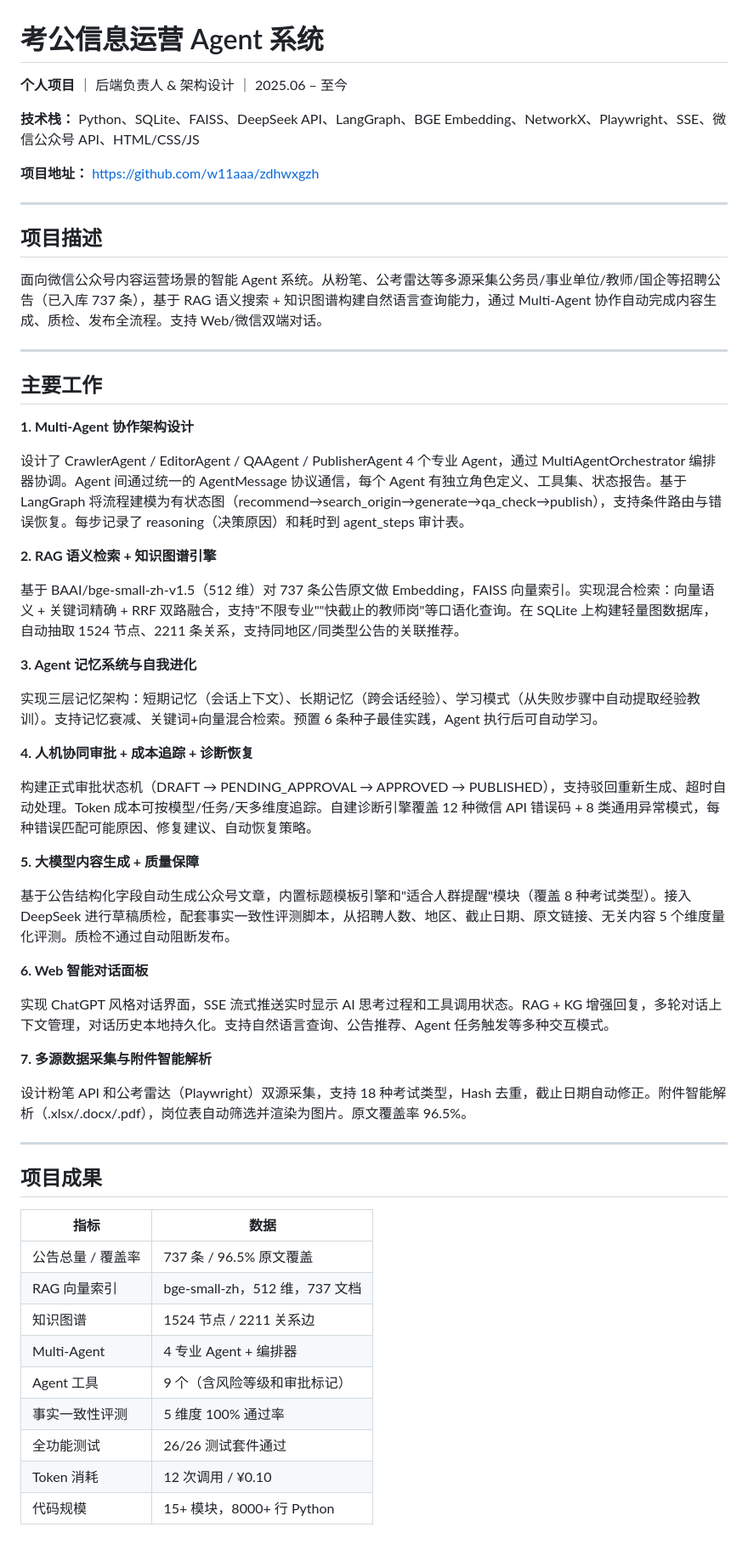
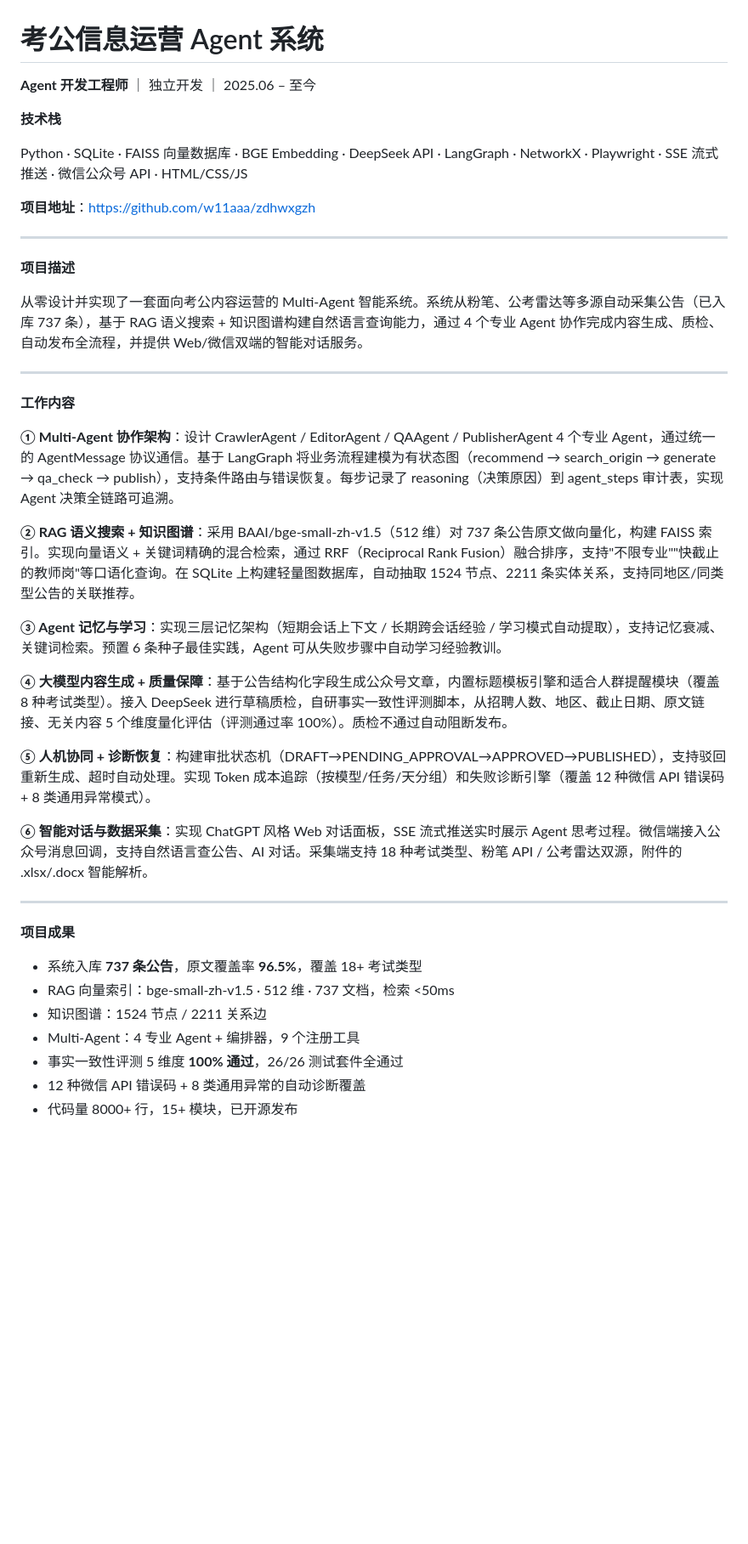
Before and after one commit to w11aaa/zdhwxgzh, a Markdown page: 简历项目经历_考公信息运营Agent.md, the part around the change. Shown at 85% size. Drawn GitHub-style; blank space fills up the shorter version.

Commit message:
docs: 重构简历(精简版/加粗关键词/量化数据突出)

```diff
--- a/简历项目经历_考公信息运营Agent.md
+++ b/简历项目经历_考公信息运营Agent.md
@@ -1,61 +1,43 @@
 # 考公信息运营 Agent 系统
 
-**个人项目** ｜ 后端负责人 & 架构设计 ｜ 2025.06 – 至今
+**Agent 开发工程师** ｜ 独立开发 ｜ 2025.06 – 至今
 
-**技术栈：** Python、SQLite、FAISS、DeepSeek API、LangGraph、BGE Embedding、NetworkX、Playwright、SSE、微信公众号 API、HTML/CSS/JS
+**技术栈**
 
-**项目地址：** https://github.com/w11aaa/zdhwxgzh
+Python · SQLite · FAISS 向量数据库 · BGE Embedding · DeepSeek API · LangGraph · NetworkX · Playwright · SSE 流式推送 · 微信公众号 API · HTML/CSS/JS
+
+**项目地址**：https://github.com/w11aaa/zdhwxgzh
 
 ---
 
-## 项目描述
+**项目描述**
 
-面向微信公众号内容运营场景的智能 Agent 系统。从粉笔、公考雷达等多源采集公务员/事业单位/教师/国企等招聘公告（已入库 737 条），基于 RAG 语义搜索 + 知识图谱构建自然语言查询能力，通过 Multi-Agent 协作自动完成内容生成、质检、发布全流程。支持 Web/微信双端对话。
+从零设计并实现了一套面向考公内容运营的 Multi-Agent 智能系统。系统从粉笔、公考雷达等多源自动采集公告（已入库 737 条），基于 RAG 语义搜索 + 知识图谱构建自然语言查询能力，通过 4 个专业 Agent 协作完成内容生成、质检、自动发布全流程，并提供 Web/微信双端的智能对话服务。
 
 ---
 
-## 主要工作
+**工作内容**
 
-**1. Multi-Agent 协作架构设计**
+**① Multi-Agent 协作架构**：设计 CrawlerAgent / EditorAgent / QAAgent / PublisherAgent 4 个专业 Agent，通过统一的 AgentMessage 协议通信。基于 LangGraph 将业务流程建模为有状态图（recommend → search_origin → generate → qa_check → publish），支持条件路由与错误恢复。每步记录了 reasoning（决策原因）到 agent_steps 审计表，实现 Agent 决策全链路可追溯。
 
-设计了 CrawlerAgent / EditorAgent / QAAgent / PublisherAgent 4 个专业 Agent，通过 MultiAgentOrchestrator 编排器协调。Agent 间通过统一的 AgentMessage 协议通信，每个 Agent 有独立角色定义、工具集、状态报告。基于 LangGraph 将流程建模为有状态图（recommend→search_origin→generate→qa_check→publish），支持条件路由与错误恢复。每步记录了 reasoning（决策原因）和耗时到 agent_steps 审计表。
+**② RAG 语义搜索 + 知识图谱**：采用 BAAI/bge-small-zh-v1.5（512 维）对 737 条公告原文做向量化，构建 FAISS 索引。实现向量语义 + 关键词精确的混合检索，通过 RRF（Reciprocal Rank Fusion）融合排序，支持"不限专业""快截止的教师岗"等口语化查询。在 SQLite 上构建轻量图数据库，自动抽取 1524 节点、2211 条实体关系，支持同地区/同类型公告的关联推荐。
 
-**2. RAG 语义检索 + 知识图谱引擎**
+**③ Agent 记忆与学习**：实现三层记忆架构（短期会话上下文 / 长期跨会话经验 / 学习模式自动提取），支持记忆衰减、关键词检索。预置 6 条种子最佳实践，Agent 可从失败步骤中自动学习经验教训。
 
-基于 BAAI/bge-small-zh-v1.5（512 维）对 737 条公告原文做 Embedding，FAISS 向量索引。实现混合检索：向量语义 + 关键词精确 + RRF 双路融合，支持"不限专业""快截止的教师岗"等口语化查询。在 SQLite 上构建轻量图数据库，自动抽取 1524 节点、2211 条关系，支持同地区/同类型公告的关联推荐。
+**④ 大模型内容生成 + 质量保障**：基于公告结构化字段生成公众号文章，内置标题模板引擎和适合人群提醒模块（覆盖 8 种考试类型）。接入 DeepSeek 进行草稿质检，自研事实一致性评测脚本，从招聘人数、地区、截止日期、原文链接、无关内容 5 个维度量化评估（评测通过率 100%）。质检不通过自动阻断发布。
 
-**3. Agent 记忆系统与自我进化**
+**⑤ 人机协同 + 诊断恢复**：构建审批状态机（DRAFT→PENDING_APPROVAL→APPROVED→PUBLISHED），支持驳回重新生成、超时自动处理。实现 Token 成本追踪（按模型/任务/天分组）和失败诊断引擎（覆盖 12 种微信 API 错误码 + 8 类通用异常模式）。
 
-实现三层记忆架构：短期记忆（会话上下文）、长期记忆（跨会话经验）、学习模式（从失败步骤中自动提取经验教训）。支持记忆衰减、关键词+向量混合检索。预置 6 条种子最佳实践，Agent 执行后可自动学习。
-
-**4. 人机协同审批 + 成本追踪 + 诊断恢复**
-
-构建正式审批状态机（DRAFT → PENDING_APPROVAL → APPROVED → PUBLISHED），支持驳回重新生成、超时自动处理。Token 成本可按模型/任务/天多维度追踪。自建诊断引擎覆盖 12 种微信 API 错误码 + 8 类通用异常模式，每种错误匹配可能原因、修复建议、自动恢复策略。
-
-**5. 大模型内容生成 + 质量保障**
-
-基于公告结构化字段自动生成公众号文章，内置标题模板引擎和"适合人群提醒"模块（覆盖 8 种考试类型）。接入 DeepSeek 进行草稿质检，配套事实一致性评测脚本，从招聘人数、地区、截止日期、原文链接、无关内容 5 个维度量化评测。质检不通过自动阻断发布。
-
-**6. Web 智能对话面板**
-
-实现 ChatGPT 风格对话界面，SSE 流式推送实时显示 AI 思考过程和工具调用状态。RAG + KG 增强回复，多轮对话上下文管理，对话历史本地持久化。支持自然语言查询、公告推荐、Agent 任务触发等多种交互模式。
-
-**7. 多源数据采集与附件智能解析**
-
-设计粉笔 API 和公考雷达（Playwright）双源采集，支持 18 种考试类型，Hash 去重，截止日期自动修正。附件智能解析（.xlsx/.docx/.pdf），岗位表自动筛选并渲染为图片。原文覆盖率 96.5%。
+**⑥ 智能对话与数据采集**：实现 ChatGPT 风格 Web 对话面板，SSE 流式推送实时展示 Agent 思考过程。微信端接入公众号消息回调，支持自然语言查公告、AI 对话。采集端支持 18 种考试类型、粉笔 API / 公考雷达双源，附件的 .xlsx/.docx 智能解析。
 
 ---
 
-## 项目成果
+**项目成果**
 
-| 指标 | 数据 |
-|------|------|
-| 公告总量 / 覆盖率 | 737 条 / 96.5% 原文覆盖 |
-| RAG 向量索引 | bge-small-zh，512 维，737 文档 |
-| 知识图谱 | 1524 节点 / 2211 关系边 |
-| Multi-Agent | 4 专业 Agent + 编排器 |
-| Agent 工具 | 9 个（含风险等级和审批标记） |
-| 事实一致性评测 | 5 维度 100% 通过率 |
-| 全功能测试 | 26/26 测试套件通过 |
-| Token 消耗 | 12 次调用 / ¥0.10 |
-| 代码规模 | 15+ 模块，8000+ 行 Python |
+- 系统入库 **737 条公告**，原文覆盖率 **96.5%**，覆盖 18+ 考试类型
+- RAG 向量索引：bge-small-zh-v1.5 · 512 维 · 737 文档，检索 <50ms
+- 知识图谱：1524 节点 / 2211 关系边
+- Multi-Agent：4 专业 Agent + 编排器，9 个注册工具
+- 事实一致性评测 5 维度 **100% 通过**，26/26 测试套件全通过
+- 12 种微信 API 错误码 + 8 类通用异常的自动诊断覆盖
+- 代码量 8000+ 行，15+ 模块，已开源发布
```
